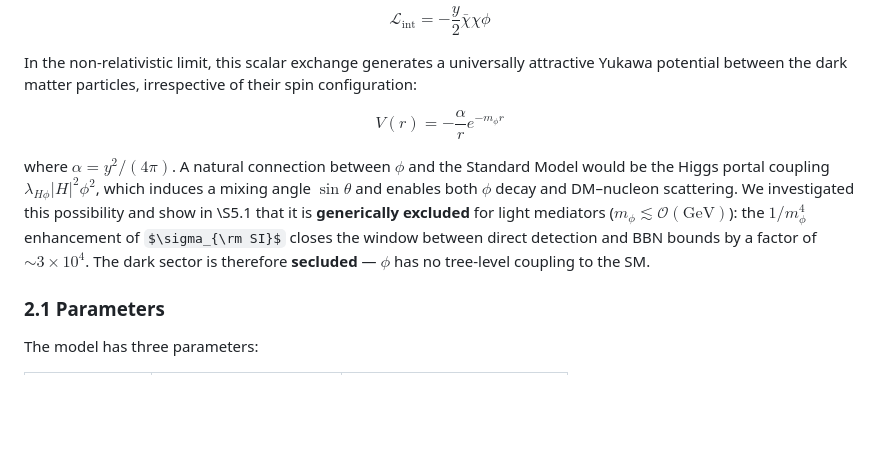
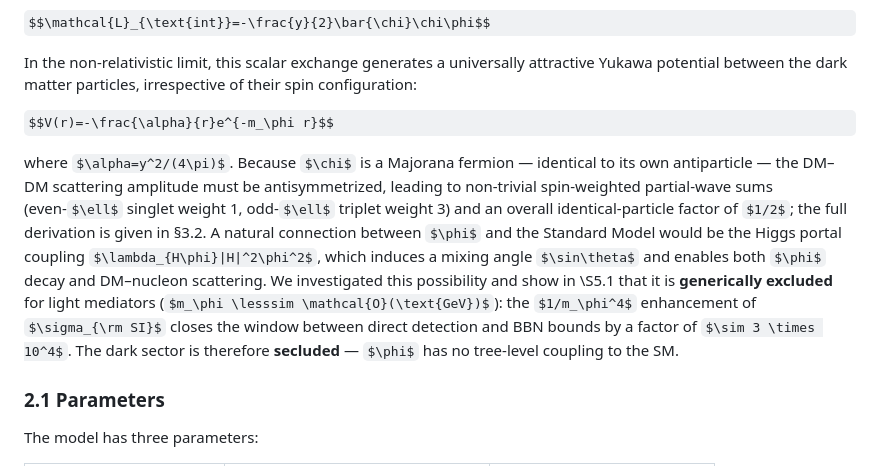
Before and after one commit to 0mp3s/Secluded-Majorana-SIDM, a Markdown page: docs/preprint_draft_v10.md, the part around the change. Drawn GitHub-style; some formulas as TeX source; blank space fills up the shorter version.

Commit message:
add Majorana spin-statistics forward reference in Model section (S2)

```diff
--- a/docs/preprint_draft_v10.md
+++ b/docs/preprint_draft_v10.md
@@ -51,7 +51,7 @@ In the non-relativistic limit, this scalar exchange generates a universally attr
 
 $$V(r)=-\frac{\alpha}{r}e^{-m_\phi r}$$
 
-where $\alpha=y^2/(4\pi)$. A natural connection between $\phi$ and the Standard Model would be the Higgs portal coupling $\lambda_{H\phi}|H|^2\phi^2$, which induces a mixing angle $\sin\theta$ and enables both $\phi$ decay and DM–nucleon scattering. We investigated this possibility and show in \S5.1 that it is **generically excluded** for light mediators ($m_\phi \lesssim \mathcal{O}(\text{GeV})$): the $1/m_\phi^4$ enhancement of $\sigma_{\rm SI}$ closes the window between direct detection and BBN bounds by a factor of $\sim 3 \times 10^4$. The dark sector is therefore **secluded** — $\phi$ has no tree-level coupling to the SM.
+where $\alpha=y^2/(4\pi)$. Because $\chi$ is a Majorana fermion — identical to its own antiparticle — the DM–DM scattering amplitude must be antisymmetrized, leading to non-trivial spin-weighted partial-wave sums (even-$\ell$ singlet weight 1, odd-$\ell$ triplet weight 3) and an overall identical-particle factor of $1/2$; the full derivation is given in §3.2. A natural connection between $\phi$ and the Standard Model would be the Higgs portal coupling $\lambda_{H\phi}|H|^2\phi^2$, which induces a mixing angle $\sin\theta$ and enables both $\phi$ decay and DM–nucleon scattering. We investigated this possibility and show in \S5.1 that it is **generically excluded** for light mediators ($m_\phi \lesssim \mathcal{O}(\text{GeV})$): the $1/m_\phi^4$ enhancement of $\sigma_{\rm SI}$ closes the window between direct detection and BBN bounds by a factor of $\sim 3 \times 10^4$. The dark sector is therefore **secluded** — $\phi$ has no tree-level coupling to the SM.
 
 ### 2.1 Parameters
 
```
